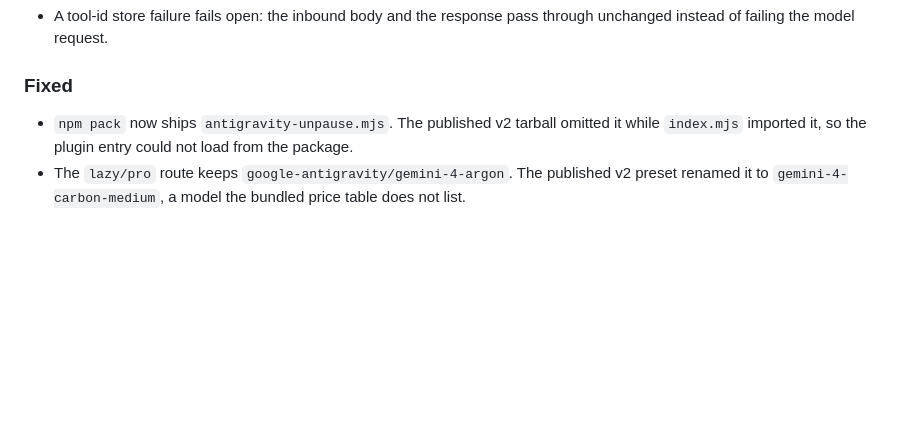
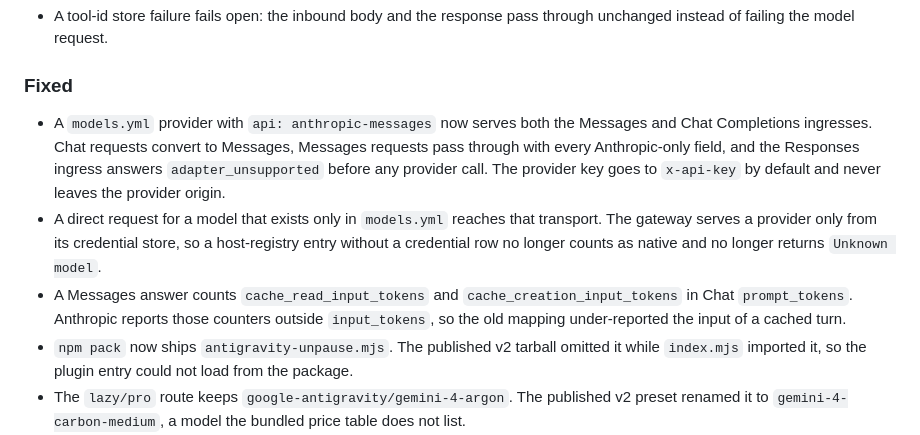
Before and after one commit to PamelaSprin47685ghall/omp-shims, a Markdown page: CHANGELOG.md, the part around the change. GitHub-like rendering; blank space fills up the shorter version.

Commit message:
docs(changelog): record the anthropic-messages transport

```diff
--- a/CHANGELOG.md
+++ b/CHANGELOG.md
@@ -64,6 +64,20 @@ adheres to [Semantic Versioning](https://semver.org/spec/v2.0.0.html).
 
 ### Fixed
 
+- A `models.yml` provider with `api: anthropic-messages` now serves both the
+  Messages and Chat Completions ingresses. Chat requests convert to Messages,
+  Messages requests pass through with every Anthropic-only field, and the
+  Responses ingress answers `adapter_unsupported` before any provider call.
+  The provider key goes to `x-api-key` by default and never leaves the
+  provider origin.
+- A direct request for a model that exists only in `models.yml` reaches that
+  transport. The gateway serves a provider only from its credential store, so
+  a host-registry entry without a credential row no longer counts as native
+  and no longer returns `Unknown model`.
+- A Messages answer counts `cache_read_input_tokens` and
+  `cache_creation_input_tokens` in Chat `prompt_tokens`. Anthropic reports
+  those counters outside `input_tokens`, so the old mapping under-reported the
+  input of a cached turn.
 - `npm pack` now ships `antigravity-unpause.mjs`. The published v2 tarball
   omitted it while `index.mjs` imported it, so the plugin entry could not load
   from the package.
```
